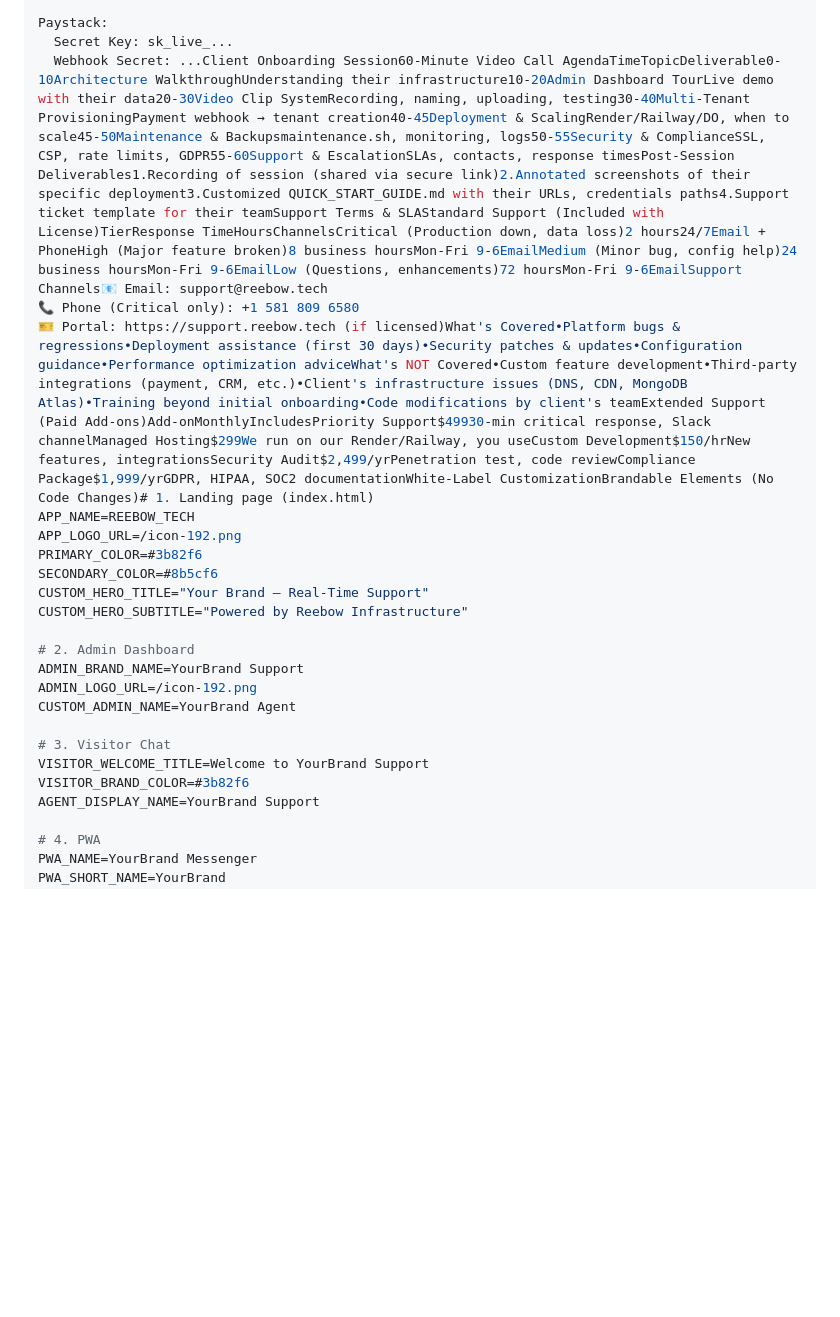
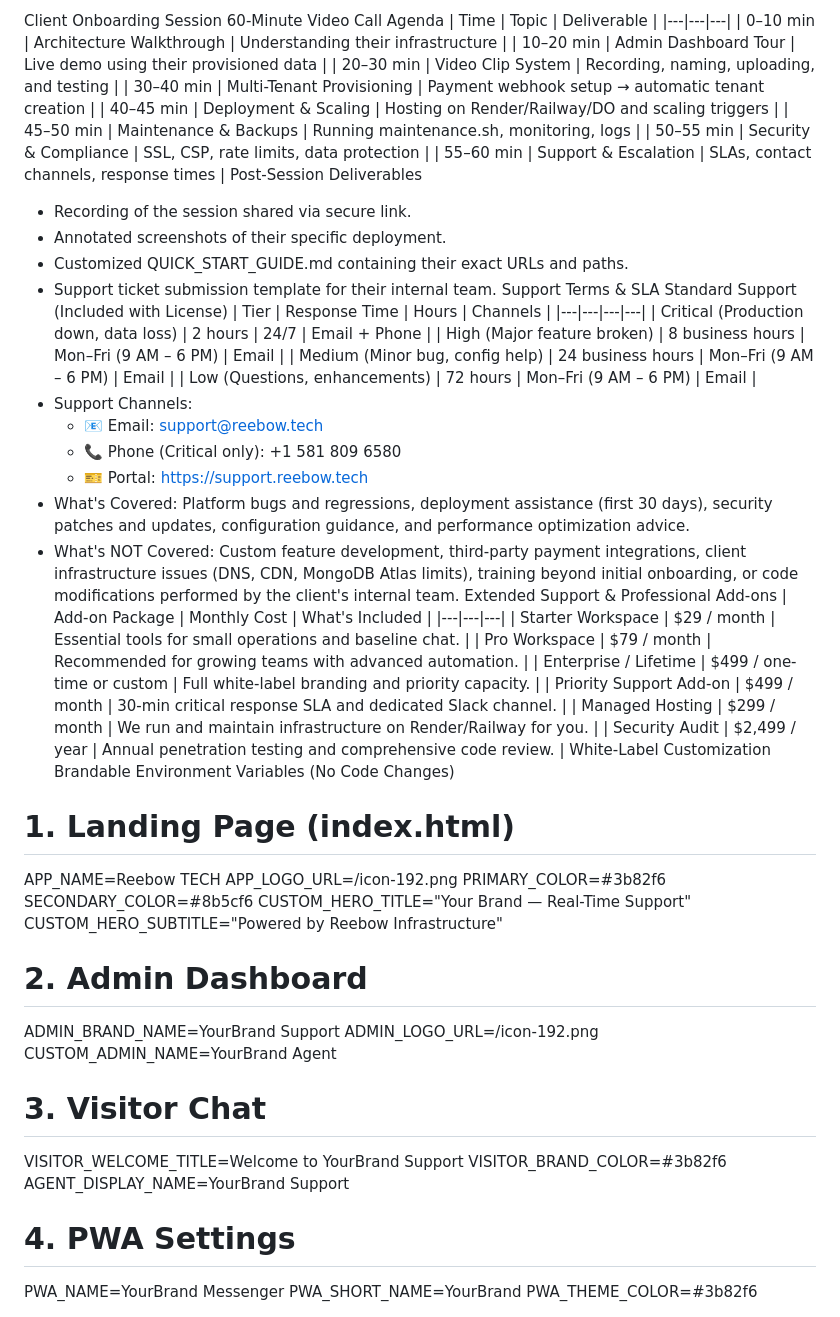
Before and after one commit to ReebowAi/Reebow-Tech, a Markdown page: docs/CLIENT_HANDOVER.md, the part around one of its changes. Drawn GitHub-style; blank space fills up the shorter version.

```diff
--- a/docs/CLIENT_HANDOVER.md
+++ b/docs/CLIENT_HANDOVER.md
@@ -140,12 +154,50 @@ NOWPayments:
   API Key: ...
   IPN Secret: ...
 
-Paystack:
-  Secret Key: sk_live_...
-  Webhook Secret: ...Client Onboarding Session60-Minute Video Call AgendaTimeTopicDeliverable0-10Architecture WalkthroughUnderstanding their infrastructure10-20Admin Dashboard TourLive demo with their data20-30Video Clip SystemRecording, naming, uploading, testing30-40Multi-Tenant ProvisioningPayment webhook → tenant creation40-45Deployment & ScalingRender/Railway/DO, when to scale45-50Maintenance & Backupsmaintenance.sh, monitoring, logs50-55Security & ComplianceSSL, CSP, rate limits, GDPR55-60Support & EscalationSLAs, contacts, response timesPost-Session Deliverables1.Recording of session (shared via secure link)2.Annotated screenshots of their specific deployment3.Customized QUICK_START_GUIDE.md with their URLs, credentials paths4.Support ticket template for their teamSupport Terms & SLAStandard Support (Included with License)TierResponse TimeHoursChannelsCritical (Production down, data loss)2 hours24/7Email + PhoneHigh (Major feature broken)8 business hoursMon-Fri 9-6EmailMedium (Minor bug, config help)24 business hoursMon-Fri 9-6EmailLow (Questions, enhancements)72 hoursMon-Fri 9-6EmailSupport Channels📧 Email: support@reebow.tech
-📞 Phone (Critical only): +1 581 809 6580
-🎫 Portal: https://support.reebow.tech (if licensed)What's Covered•Platform bugs & regressions•Deployment assistance (first 30 days)•Security patches & updates•Configuration guidance•Performance optimization adviceWhat's NOT Covered•Custom feature development•Third-party integrations (payment, CRM, etc.)•Client's infrastructure issues (DNS, CDN, MongoDB Atlas)•Training beyond initial onboarding•Code modifications by client's teamExtended Support (Paid Add-ons)Add-onMonthlyIncludesPriority Support$49930-min critical response, Slack channelManaged Hosting$299We run on our Render/Railway, you useCustom Development$150/hrNew features, integrationsSecurity Audit$2,499/yrPenetration test, code reviewCompliance Package$1,999/yrGDPR, HIPAA, SOC2 documentationWhite-Label CustomizationBrandable Elements (No Code Changes)# 1. Landing page (index.html)
-APP_NAME=REEBOW_TECH
+Client Onboarding Session
+60-Minute Video Call Agenda
+| Time | Topic | Deliverable |
+|---|---|---|
+| 0–10 min | Architecture Walkthrough | Understanding their infrastructure |
+| 10–20 min | Admin Dashboard Tour | Live demo using their provisioned data |
+| 20–30 min | Video Clip System | Recording, naming, uploading, and testing |
+| 30–40 min | Multi-Tenant Provisioning | Payment webhook setup → automatic tenant creation |
+| 40–45 min | Deployment & Scaling | Hosting on Render/Railway/DO and scaling triggers |
+| 45–50 min | Maintenance & Backups | Running maintenance.sh, monitoring, logs |
+| 50–55 min | Security & Compliance | SSL, CSP, rate limits, data protection |
+| 55–60 min | Support & Escalation | SLAs, contact channels, response times |
+Post-Session Deliverables
+ * Recording of the session shared via secure link.
+ * Annotated screenshots of their specific deployment.
+ * Customized QUICK_START_GUIDE.md containing their exact URLs and paths.
+ * Support ticket submission template for their internal team.
+Support Terms & SLA
+Standard Support (Included with License)
+| Tier | Response Time | Hours | Channels |
+|---|---|---|---|
+| Critical (Production down, data loss) | 2 hours | 24/7 | Email + Phone |
+| High (Major feature broken) | 8 business hours | Mon–Fri (9 AM – 6 PM) | Email |
+| Medium (Minor bug, config help) | 24 business hours | Mon–Fri (9 AM – 6 PM) | Email |
+| Low (Questions, enhancements) | 72 hours | Mon–Fri (9 AM – 6 PM) | Email |
+ * Support Channels:
+   * 📧 Email: support@reebow.tech
+   * 📞 Phone (Critical only): +1 581 809 6580
+   * 🎫 Portal: https://support.reebow.tech
+ * What's Covered: Platform bugs and regressions, deployment assistance (first 30 days), security patches and updates, configuration guidance, and performance optimization advice.
+ * What's NOT Covered: Custom feature development, third-party payment integrations, client infrastructure issues (DNS, CDN, MongoDB Atlas limits), training beyond initial onboarding, or code modifications performed by the client's internal team.
+Extended Support & Professional Add-ons
+| Add-on Package | Monthly Cost | What's Included |
+|---|---|---|
+| Starter Workspace | $29 / month | Essential tools for small operations and baseline chat. |
+| Pro Workspace | $79 / month | Recommended for growing teams with advanced automation. |
+| Enterprise / Lifetime | $499 / one-time or custom | Full white-label branding and priority capacity. |
+| Priority Support Add-on | $499 / month | 30-min critical response SLA and dedicated Slack channel. |
+| Managed Hosting | $299 / month | We run and maintain infrastructure on Render/Railway for you. |
+| Security Audit | $2,499 / year | Annual penetration testing and comprehensive code review. |
+White-Label Customization
+Brandable Environment Variables (No Code Changes)
+# 1. Landing Page (index.html)
+APP_NAME=Reebow TECH
 APP_LOGO_URL=/icon-192.png
 PRIMARY_COLOR=#3b82f6
 SECONDARY_COLOR=#8b5cf6
@@ -162,7 +214,7 @@ VISITOR_WELCOME_TITLE=Welcome to YourBrand Support
 VISITOR_BRAND_COLOR=#3b82f6
 AGENT_DISPLAY_NAME=YourBrand Support
 
-# 4. PWA
+# 4. PWA Settings
 PWA_NAME=YourBrand Messenger
 PWA_SHORT_NAME=YourBrand
 PWA_THEME_COLOR=#3b82f6
```
Also changed, not shown: other parts of docs/CLIENT_HANDOVER.md (+112 -120 lines).
